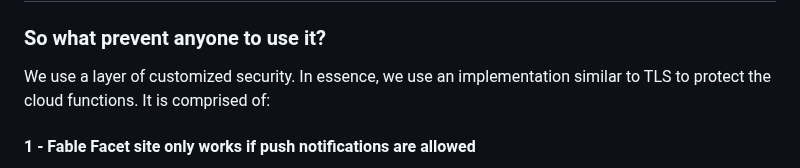
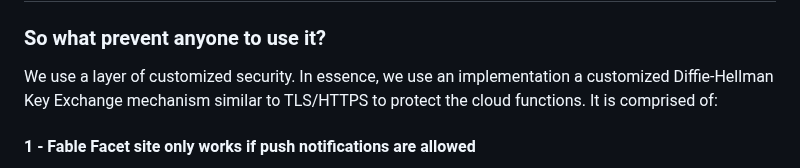
Before and after one commit to casson-projects-2020/fable-facet, a Markdown page: README_security.md, the part around the change. Rendered like a GitHub page.

```diff
--- a/README_security.md
+++ b/README_security.md
@@ -131,8 +131,7 @@ or cancellation of service.
 
 ## 3 - The cloud function can be accessed by HTTPS without authentication
 ### So what prevent anyone to use it?
-We use a layer of customized security. In essence, we use an implementation similar to TLS to protect the cloud functions. It is
-comprised of:
+We use a layer of customized security. In essence, we use an implementation a customized Diffie-Hellman Key Exchange mechanism similar to TLS/HTTPS to protect the cloud functions. It is comprised of:
 #### 1 - Fable Facet site only works if push notifications are allowed
 That uses an Asymmetric Encrypted Out-of-Band Channel to your browser. It is unique to your browser, and encrypted using keys
 protected by the browser itself - inacessible to JavaScript. Messages are routed through trusted Push Services (Google FCM, Mozilla Autopush, and Microsoft WNS - Windows Push Notification Services), ensuring delivery via a distinct architectural path from the standard web request. While used regularly as a message channel, it also securely transmits key cryptographic information that cannot be intercepted.
```
